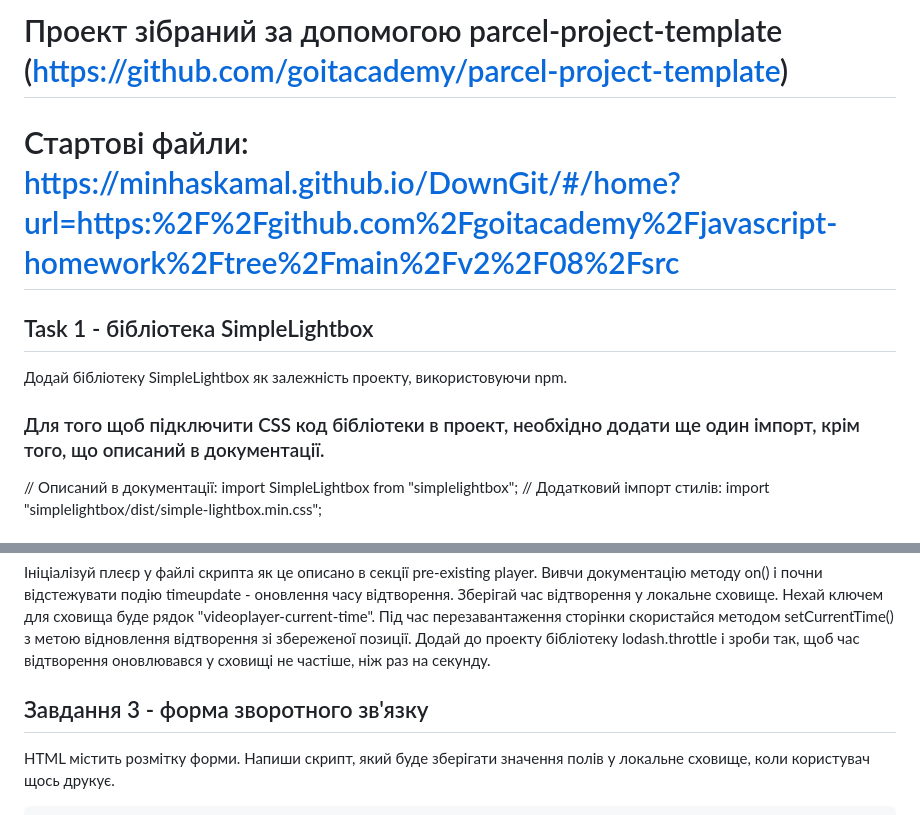
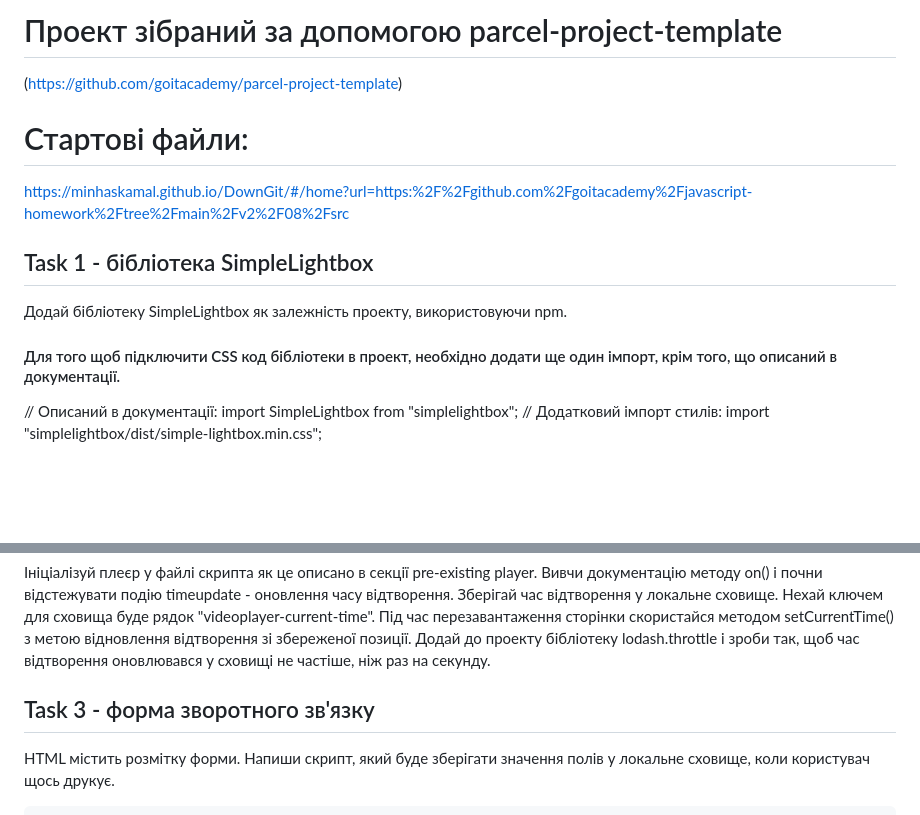
Before and after one commit to Andriy-Kond/simpleBox-videoPlayer-feedbackForm, a Markdown page: readme.md, 2 parts joined by grey strips. Rendered like a GitHub page; blank space fills up the shorter version.

Commit message:
upd readme

```diff
--- a/readme.md
+++ b/readme.md
@@ -1,12 +1,16 @@
-# Проект зібраний за допомогою parcel-project-template (https://github.com/goitacademy/parcel-project-template)
+# Проект зібраний за допомогою parcel-project-template
 
-# Стартові файли: https://minhaskamal.github.io/DownGit/#/home?url=https:%2F%2Fgithub.com%2Fgoitacademy%2Fjavascript-homework%2Ftree%2Fmain%2Fv2%2F08%2Fsrc
+(https://github.com/goitacademy/parcel-project-template)
+
+# Стартові файли:
+
+https://minhaskamal.github.io/DownGit/#/home?url=https:%2F%2Fgithub.com%2Fgoitacademy%2Fjavascript-homework%2Ftree%2Fmain%2Fv2%2F08%2Fsrc
 
 ## Task 1 - бібліотека SimpleLightbox
 
 Додай бібліотеку SimpleLightbox як залежність проекту, використовуючи npm.
 
-### Для того щоб підключити CSS код бібліотеки в проект, необхідно додати ще один імпорт, крім того, що описаний в документації.
+#### Для того щоб підключити CSS код бібліотеки в проект, необхідно додати ще один імпорт, крім того, що описаний в документації.
 
 // Описаний в документації:
 import SimpleLightbox from "simplelightbox";
@@ -36,7 +40,7 @@ HTML містить < iframe > з відео для Vimeo плеєра.
 Під час перезавантаження сторінки скористайся методом setCurrentTime() з метою відновлення відтворення зі збереженої позиції.
 Додай до проекту бібліотеку lodash.throttle і зроби так, щоб час відтворення оновлювався у сховищі не частіше, ніж раз на секунду.
 
-## Завдання 3 - форма зворотного зв'язку
+## Task 3 - форма зворотного зв'язку
 
 HTML містить розмітку форми. Напиши скрипт, який буде зберігати значення полів у локальне сховище, коли користувач щось друкує.
 
```
